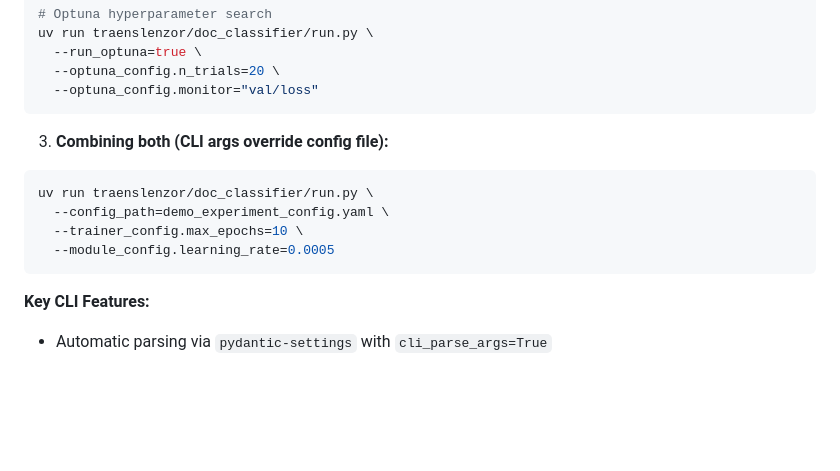
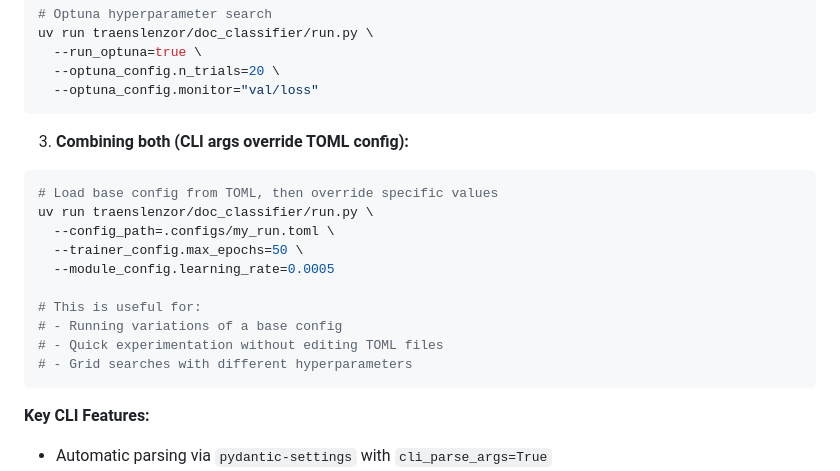
Before and after one commit to luroess/traenslenzor, a Markdown page: traenslenzor/doc_classifier/README.md, the part around one of its changes. Drawn GitHub-style; blank space fills up the shorter version.

````diff
--- a/traenslenzor/doc_classifier/README.md
+++ b/traenslenzor/doc_classifier/README.md
@@ -111,13 +159,19 @@ uv run traenslenzor/doc_classifier/run.py \
   --optuna_config.monitor="val/loss"
 ```
 
-3. **Combining both (CLI args override config file):**
+3. **Combining both (CLI args override TOML config):**
 
 ```bash
+# Load base config from TOML, then override specific values
 uv run traenslenzor/doc_classifier/run.py \
-  --config_path=demo_experiment_config.yaml \
-  --trainer_config.max_epochs=10 \
+  --config_path=.configs/my_run.toml \
+  --trainer_config.max_epochs=50 \
   --module_config.learning_rate=0.0005
+
+# This is useful for:
+# - Running variations of a base config
+# - Quick experimentation without editing TOML files
+# - Grid searches with different hyperparameters
 ```
 
 **Key CLI Features:**
````
Also changed, not shown: other parts of traenslenzor/doc_classifier/README.md (+55 -7 lines).
